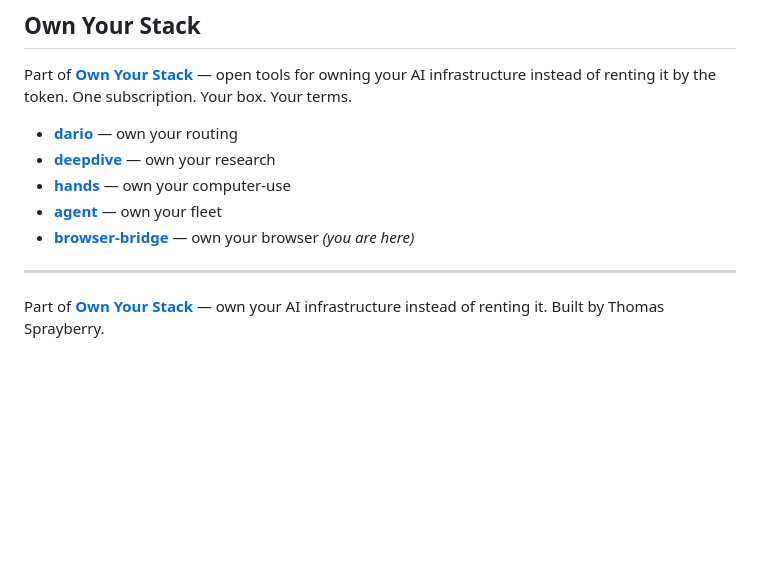
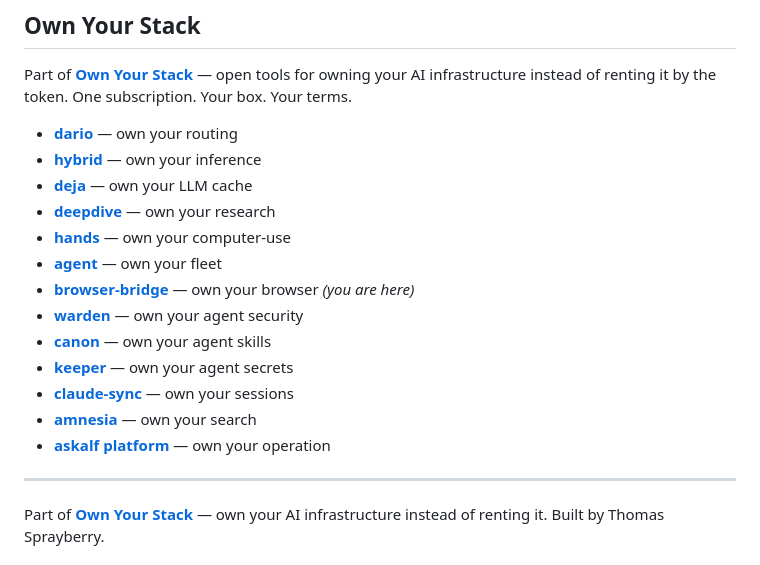
Before and after one commit to askalf/browser-bridge, a Markdown page: README.md, the part around the change. Drawn GitHub-style; blank space fills up the shorter version.

Commit message:
readme: refresh Own Your Stack footer (add hybrid + current stack)

```diff
--- a/README.md
+++ b/README.md
@@ -163,10 +163,18 @@ MIT — see [LICENSE](LICENSE).
 Part of **[Own Your Stack](https://github.com/askalf)** — open tools for owning your AI infrastructure instead of renting it by the token. One subscription. Your box. Your terms.
 
 - **[dario](https://github.com/askalf/dario)** — own your routing
+- **[hybrid](https://github.com/askalf/hybrid)** — own your inference
+- **[deja](https://github.com/askalf/deja)** — own your LLM cache
 - **[deepdive](https://github.com/askalf/deepdive)** — own your research
 - **[hands](https://github.com/askalf/hands)** — own your computer-use
 - **[agent](https://github.com/askalf/agent)** — own your fleet
 - **[browser-bridge](https://github.com/askalf/browser-bridge)** — own your browser _(you are here)_
+- **[warden](https://github.com/askalf/warden)** — own your agent security
+- **[canon](https://github.com/askalf/canon)** — own your agent skills
+- **[keeper](https://github.com/askalf/keeper)** — own your agent secrets
+- **[claude-sync](https://github.com/askalf/claude-sync)** — own your sessions
+- **[amnesia](https://github.com/askalf/amnesia)** — own your search
+- **[askalf platform](https://askalf.org)** — own your operation
 
 ---
 Part of **[Own Your Stack](https://github.com/askalf)** — own your AI infrastructure instead of renting it. Built by Thomas Sprayberry.
```
